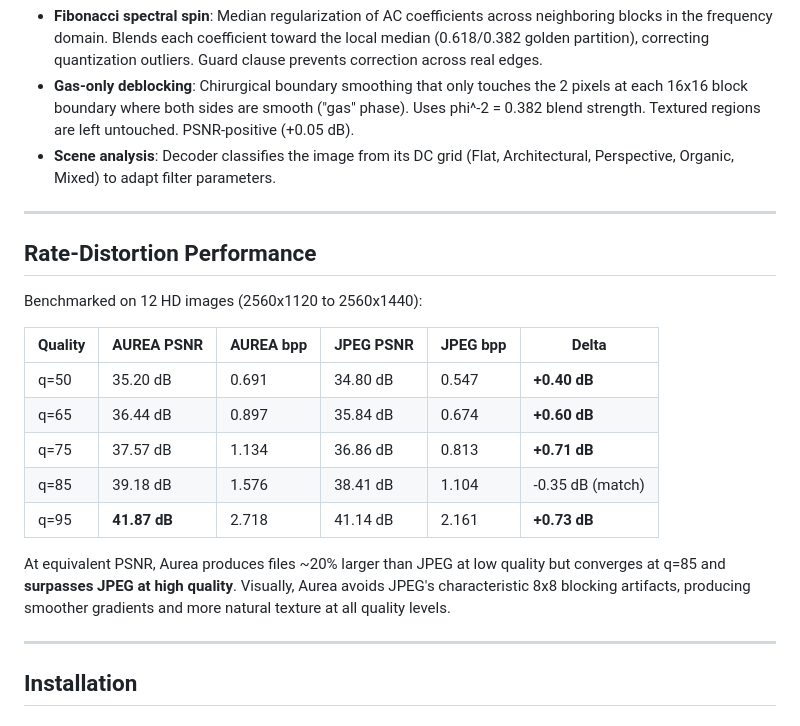
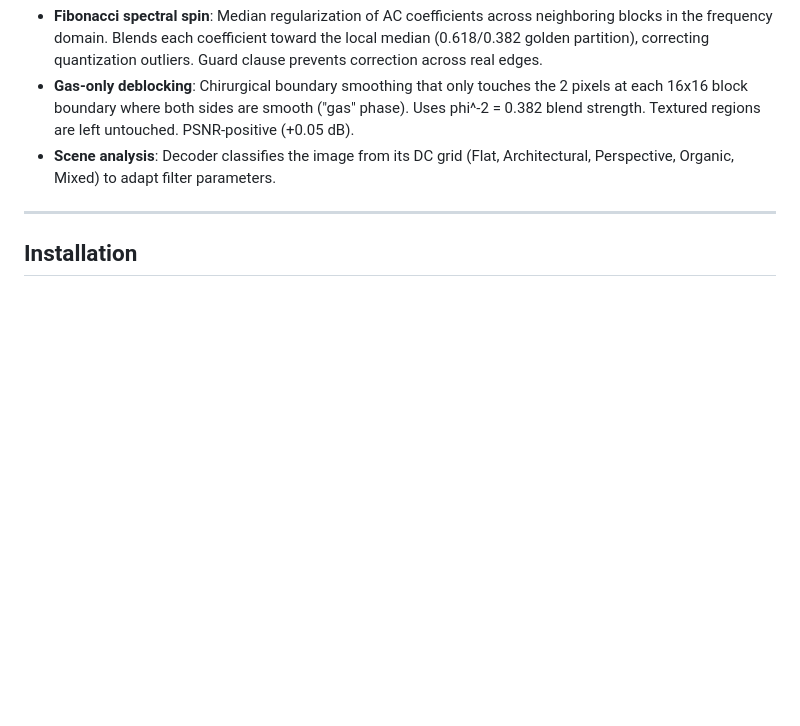
Before and after one commit to 5ymph0en1x/Aurea, a Markdown page: README.md, the part around the change. Drawn GitHub-style; blank space fills up the shorter version.

Commit message:
Remove Rate-Distortion Performance section
Removed the Rate-Distortion Performance section from the README.

```diff
--- a/README.md
+++ b/README.md
@@ -100,22 +100,6 @@ Three decoder-side enhancements improve quality at zero bitrate cost:
 - **Fibonacci spectral spin**: Median regularization of AC coefficients across neighboring blocks in the frequency domain. Blends each coefficient toward the local median (0.618/0.382 golden partition), correcting quantization outliers. Guard clause prevents correction across real edges.
 - **Gas-only deblocking**: Chirurgical boundary smoothing that only touches the 2 pixels at each 16x16 block boundary where both sides are smooth ("gas" phase). Uses phi^-2 = 0.382 blend strength. Textured regions are left untouched. PSNR-positive (+0.05 dB).
 - **Scene analysis**: Decoder classifies the image from its DC grid (Flat, Architectural, Perspective, Organic, Mixed) to adapt filter parameters.
-
----
-
-## Rate-Distortion Performance
-
-Benchmarked on 12 HD images (2560x1120 to 2560x1440):
-
-| Quality | AUREA PSNR | AUREA bpp | JPEG PSNR | JPEG bpp | Delta |
-|---------|-----------|-----------|-----------|----------|-------|
-| q=50 | 35.20 dB | 0.691 | 34.80 dB | 0.547 | **+0.40 dB** |
-| q=65 | 36.44 dB | 0.897 | 35.84 dB | 0.674 | **+0.60 dB** |
-| q=75 | 37.57 dB | 1.134 | 36.86 dB | 0.813 | **+0.71 dB** |
-| q=85 | 39.18 dB | 1.576 | 38.41 dB | 1.104 | -0.35 dB (match) |
-| q=95 | **41.87 dB** | 2.718 | 41.14 dB | 2.161 | **+0.73 dB** |
-
-At equivalent PSNR, Aurea produces files ~20% larger than JPEG at low quality but converges at q=85 and **surpasses JPEG at high quality**. Visually, Aurea avoids JPEG's characteristic 8x8 blocking artifacts, producing smoother gradients and more natural texture at all quality levels.
 
 ---
 
```
